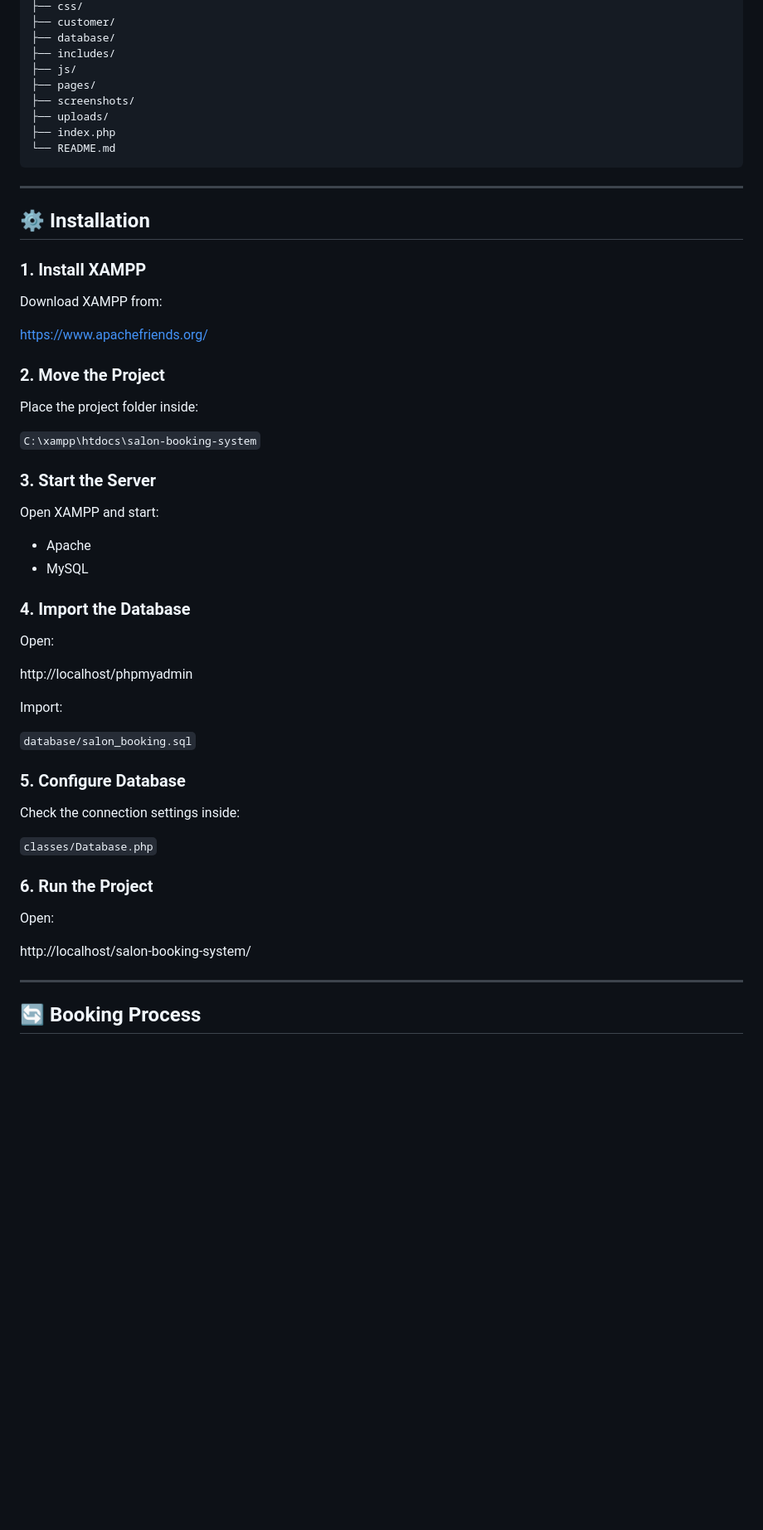
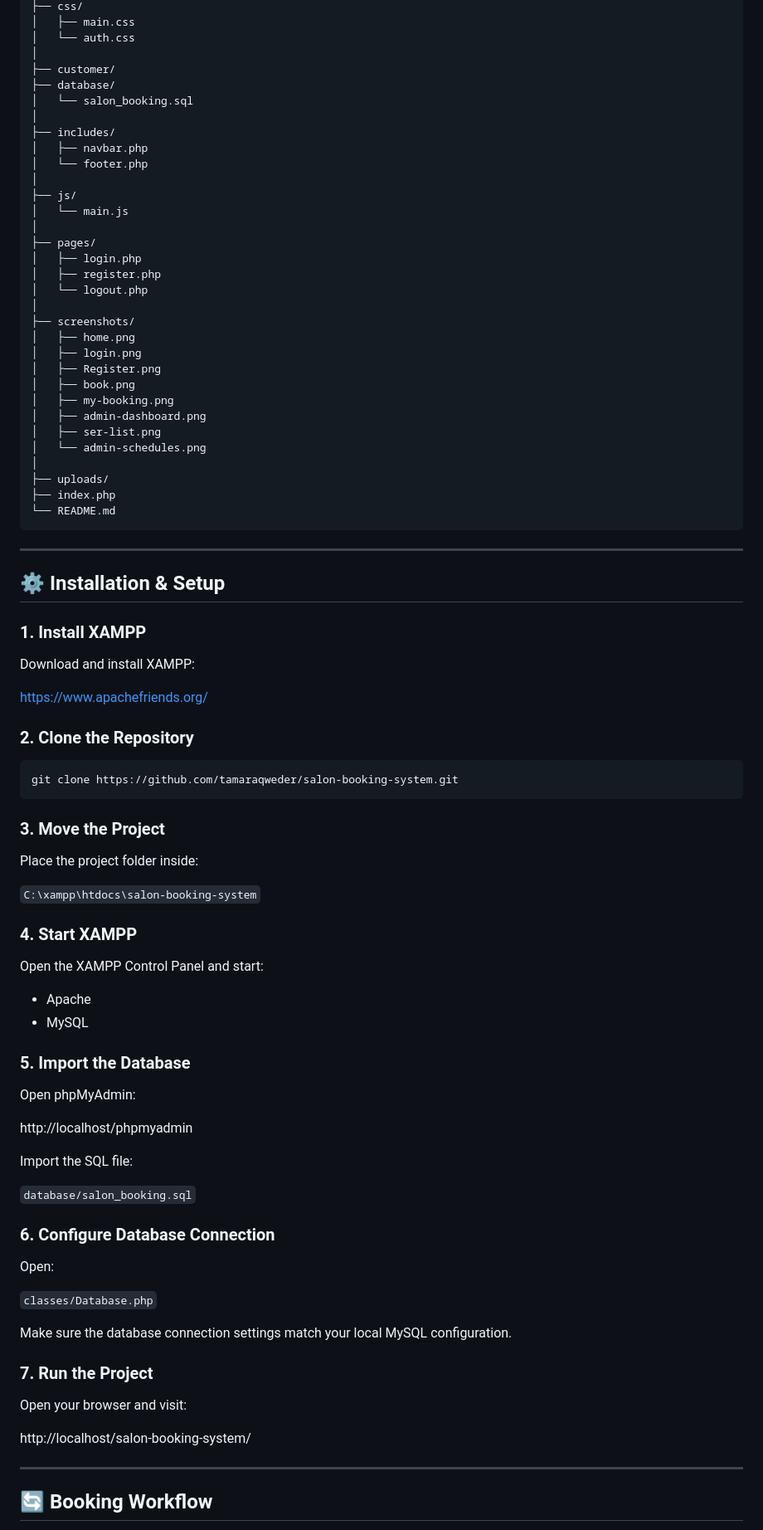
Before and after one commit to tamaraqweder/salon-booking-system, a Markdown page: README.md, the part around one of its changes. Shown at 83% size. Rendered like a GitHub page; blank space fills up the shorter version.

````diff
--- a/README.md
+++ b/README.md
@@ -128,60 +162,91 @@ Database schema:
     ├── css/
+    │   ├── main.css
+    │   └── auth.css
+    │
     ├── customer/
     ├── database/
+    │   └── salon_booking.sql
+    │
     ├── includes/
+    │   ├── navbar.php
+    │   └── footer.php
+    │
     ├── js/
+    │   └── main.js
+    │
     ├── pages/
+    │   ├── login.php
+    │   ├── register.php
+    │   └── logout.php
+    │
     ├── screenshots/
+    │   ├── home.png
+    │   ├── login.png
+    │   ├── Register.png
+    │   ├── book.png
+    │   ├── my-booking.png
+    │   ├── admin-dashboard.png
+    │   ├── ser-list.png
+    │   └── admin-schedules.png
+    │
     ├── uploads/
     ├── index.php
     └── README.md
 
 ---
 
-## ⚙️ Installation
+## ⚙️ Installation & Setup
 
 ### 1. Install XAMPP
 
-Download XAMPP from:
+Download and install XAMPP:
 
 https://www.apachefriends.org/
 
-### 2. Move the Project
+### 2. Clone the Repository
+
+```bash
+git clone https://github.com/tamaraqweder/salon-booking-system.git
+```
+
+### 3. Move the Project
 
 Place the project folder inside:
 
 `C:\xampp\htdocs\salon-booking-system`
 
-### 3. Start the Server
+### 4. Start XAMPP
 
-Open XAMPP and start:
+Open the XAMPP Control Panel and start:
 
 - Apache
 - MySQL
 
-### 4. Import the Database
+### 5. Import the Database
+
+Open phpMyAdmin:
+
+http://localhost/phpmyadmin
+
+Import the SQL file:
+
+`database/salon_booking.sql`
+
+### 6. Configure Database Connection
 
 Open:
 
-http://localhost/phpmyadmin
-
-Import:
-
-`database/salon_booking.sql`
-
-### 5. Configure Database
-
-Check the connection settings inside:
-
 `classes/Database.php`
 
-### 6. Run the Project
+Make sure the database connection settings match your local MySQL configuration.
 
-Open:
+### 7. Run the Project
+
+Open your browser and visit:
 
 http://localhost/salon-booking-system/
 
 ---
 
-## 🔄 Booking Process
+## 🔄 Booking Workflow
 
````
Also changed, not shown: other parts of README.md (+123 -46 lines).
